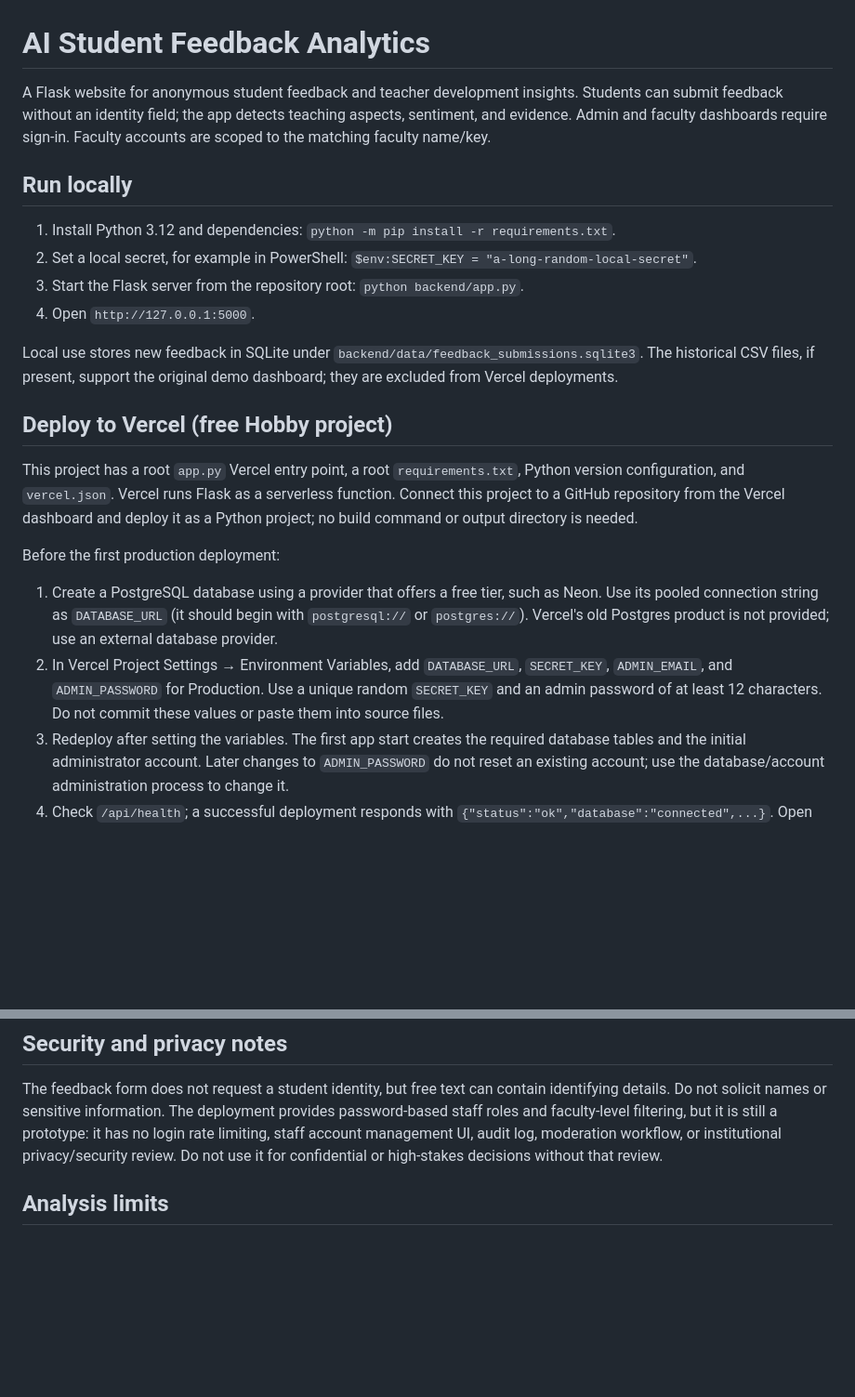
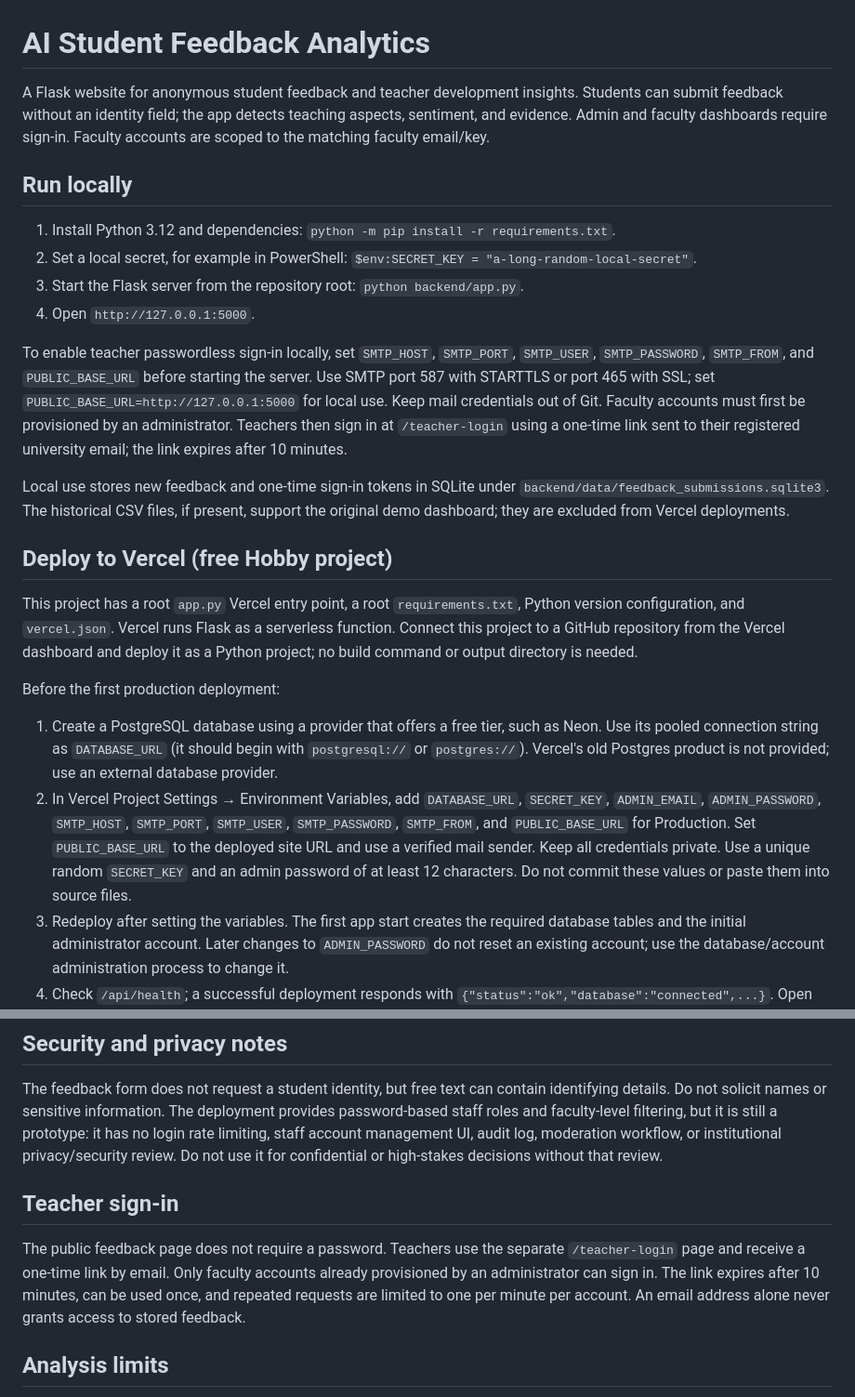
Before and after one commit to EAkshaya06/AI-Student-Feedback-Analytics, a Markdown page: README.md, 2 parts joined by grey strips. Shown at 93% size. Drawn GitHub-style; blank space fills up the shorter version.

Commit message:
Document local run and passwordless teacher access

```diff
--- a/README.md
+++ b/README.md
@@ -1,6 +1,6 @@
 # AI Student Feedback Analytics
 
-A Flask website for anonymous student feedback and teacher development insights. Students can submit feedback without an identity field; the app detects teaching aspects, sentiment, and evidence. Admin and faculty dashboards require sign-in. Faculty accounts are scoped to the matching faculty name/key.
+A Flask website for anonymous student feedback and teacher development insights. Students can submit feedback without an identity field; the app detects teaching aspects, sentiment, and evidence. Admin and faculty dashboards require sign-in. Faculty accounts are scoped to the matching faculty email/key.
 
 ## Run locally
 
@@ -9,7 +9,9 @@ A Flask website for anonymous student feedback and teacher development insights.
 3. Start the Flask server from the repository root: `python backend/app.py`.
 4. Open `http://127.0.0.1:5000`.
 
-Local use stores new feedback in SQLite under `backend/data/feedback_submissions.sqlite3`. The historical CSV files, if present, support the original demo dashboard; they are excluded from Vercel deployments.
+To enable teacher passwordless sign-in locally, set `SMTP_HOST`, `SMTP_PORT`, `SMTP_USER`, `SMTP_PASSWORD`, `SMTP_FROM`, and `PUBLIC_BASE_URL` before starting the server. Use SMTP port 587 with STARTTLS or port 465 with SSL; set `PUBLIC_BASE_URL=http://127.0.0.1:5000` for local use. Keep mail credentials out of Git. Faculty accounts must first be provisioned by an administrator. Teachers then sign in at `/teacher-login` using a one-time link sent to their registered university email; the link expires after 10 minutes.
+
+Local use stores new feedback and one-time sign-in tokens in SQLite under `backend/data/feedback_submissions.sqlite3`. The historical CSV files, if present, support the original demo dashboard; they are excluded from Vercel deployments.
 
 ## Deploy to Vercel (free Hobby project)
 
@@ -18,7 +20,7 @@ This project has a root `app.py` Vercel entry point, a root `requirements.txt`,
 Before the first production deployment:
 
 1. Create a PostgreSQL database using a provider that offers a free tier, such as Neon. Use its pooled connection string as `DATABASE_URL` (it should begin with `postgresql://` or `postgres://`). Vercel's old Postgres product is not provided; use an external database provider.
-2. In Vercel Project Settings → Environment Variables, add `DATABASE_URL`, `SECRET_KEY`, `ADMIN_EMAIL`, and `ADMIN_PASSWORD` for Production. Use a unique random `SECRET_KEY` and an admin password of at least 12 characters. Do not commit these values or paste them into source files.
+2. In Vercel Project Settings → Environment Variables, add `DATABASE_URL`, `SECRET_KEY`, `ADMIN_EMAIL`, `ADMIN_PASSWORD`, `SMTP_HOST`, `SMTP_PORT`, `SMTP_USER`, `SMTP_PASSWORD`, `SMTP_FROM`, and `PUBLIC_BASE_URL` for Production. Set `PUBLIC_BASE_URL` to the deployed site URL and use a verified mail sender. Keep all credentials private. Use a unique random `SECRET_KEY` and an admin password of at least 12 characters. Do not commit these values or paste them into source files.
 3. Redeploy after setting the variables. The first app start creates the required database tables and the initial administrator account. Later changes to `ADMIN_PASSWORD` do not reset an existing account; use the database/account administration process to change it.
 4. Check `/api/health`; a successful deployment responds with `{"status":"ok","database":"connected",...}`. Open `/login` to sign into the staff dashboard. Students submit feedback at `/feedback`.
 5. Create each faculty account by signing in as admin and sending a `POST` request to `/api/admin/users` with a JSON body containing `email`, `name`, `faculty_key`, and a password of at least 12 characters. Students can preview or submit comments without a password. The teacher email entered on the form is only a label for those comments; it does not connect to a college inbox or retrieve existing feedback. Set a faculty account's `faculty_key` to the exact teacher email used on submissions that account should be scoped to. Staff reports remain behind staff sign-in. This initial version has no staff account management screen.
@@ -29,6 +31,12 @@ Vercel Hobby is free and deployments can stay online without a 30-day trial expi
 
 The feedback form does not request a student identity, but free text can contain identifying details. Do not solicit names or sensitive information. The deployment provides password-based staff roles and faculty-level filtering, but it is still a prototype: it has no login rate limiting, staff account management UI, audit log, moderation workflow, or institutional privacy/security review. Do not use it for confidential or high-stakes decisions without that review.
 
+
+
+## Teacher sign-in
+
+The public feedback page does not require a password. Teachers use the separate `/teacher-login` page and receive a one-time link by email. Only faculty accounts already provisioned by an administrator can sign in. The link expires after 10 minutes, can be used once, and repeated requests are limited to one per minute per account. An email address alone never grants access to stored feedback.
+
 ## Analysis limits
 
 Live analysis uses a small, transparent English phrase lexicon with sentence/clause splitting. It can misread negation, informal wording, sarcasm, mixed clauses, or unseen vocabulary. Confidence is a heuristic, not a calibrated probability. The insight page aggregates submitted feedback; it does not rank teachers or recommend disciplinary action. Included legacy ML models and scripts are not used by the live analysis path.
```
